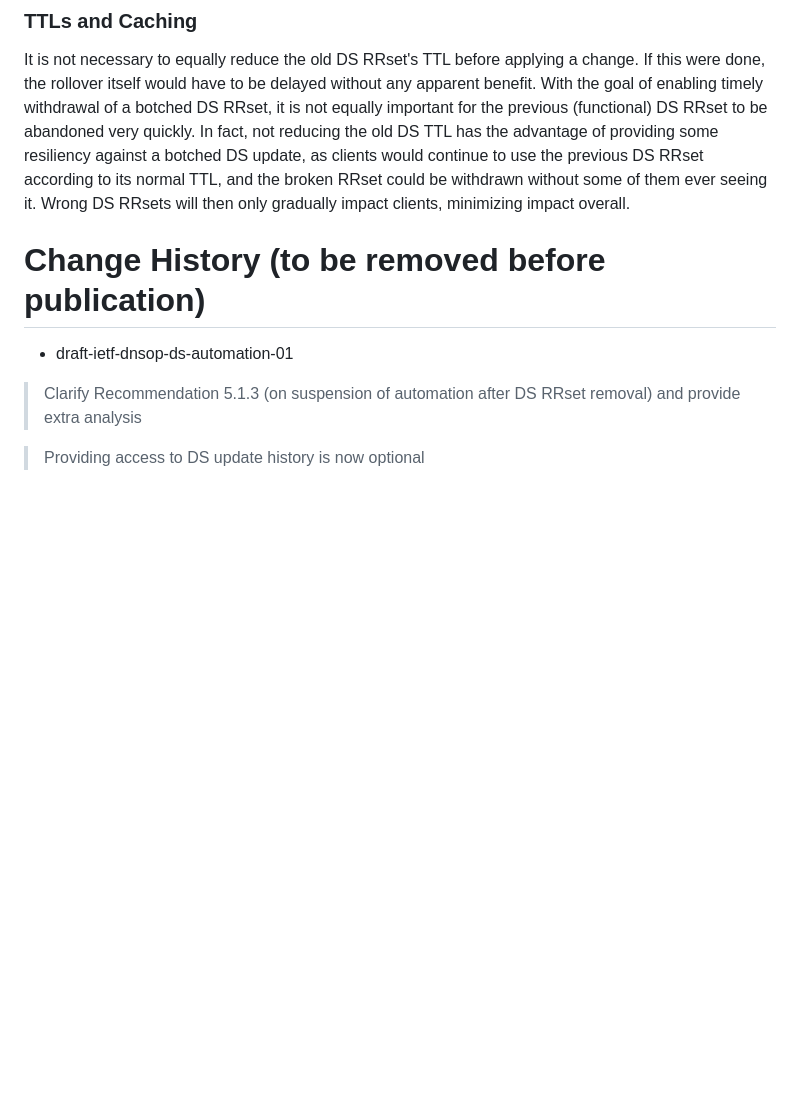
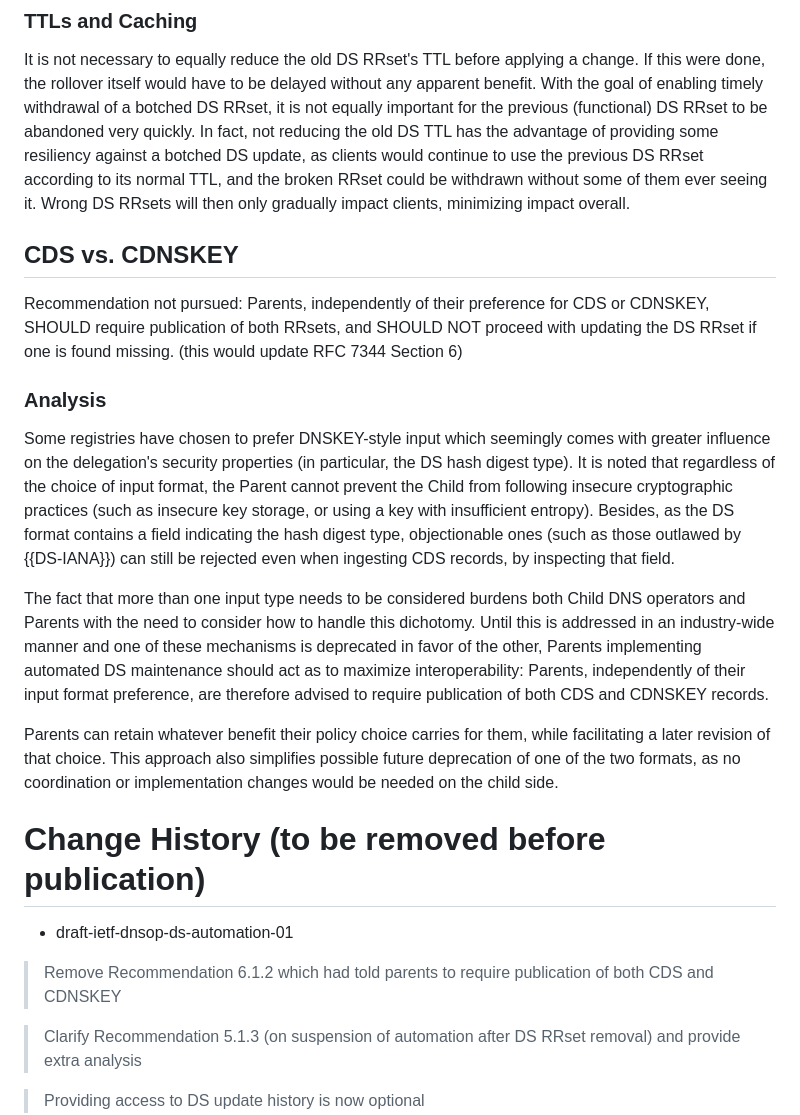
Before and after one commit to desec-io/draft-shetho-dnsop-ds-automation, a Markdown page: draft-ietf-dnsop-ds-automation.md, the part around one of its changes. GitHub-like rendering; blank space fills up the shorter version.

```diff
--- a/draft-ietf-dnsop-ds-automation.md
+++ b/draft-ietf-dnsop-ds-automation.md
@@ -432,10 +424,24 @@ TODO Paste all recommendations here
 
 It is not necessary to equally reduce the old DS RRset's TTL before applying a change. If this were done, the rollover itself would have to be delayed without any apparent benefit. With the goal of enabling timely withdrawal of a botched DS RRset, it is not equally important for the previous (functional) DS RRset to be abandoned very quickly. In fact, not reducing the old DS TTL has the advantage of providing some resiliency against a botched DS update, as clients would continue to use the previous DS RRset according to its normal TTL, and the broken RRset could be withdrawn without some of them ever seeing it. Wrong DS RRsets will then only gradually impact clients, minimizing impact overall.
 
+## CDS vs. CDNSKEY
+
+Recommendation not pursued: Parents, independently of their preference for CDS or CDNSKEY, SHOULD require publication of both RRsets, and SHOULD NOT proceed with updating the DS RRset if one is found missing. (this would update RFC 7344 Section 6)
+
+### Analysis
+
+Some registries have chosen to prefer DNSKEY-style input which seemingly comes with greater influence on the delegation's security properties (in particular, the DS hash digest type). It is noted that regardless of the choice of input format, the Parent cannot prevent the Child from following insecure cryptographic practices (such as insecure key storage, or using a key with insufficient entropy). Besides, as the DS format contains a field indicating the hash digest type, objectionable ones (such as those outlawed by {{DS-IANA}}) can still be rejected even when ingesting CDS records, by inspecting that field.
+
+The fact that more than one input type needs to be considered burdens both Child DNS operators and Parents with the need to consider how to handle this dichotomy. Until this is addressed in an industry-wide manner and one of these mechanisms is deprecated in favor of the other, Parents implementing automated DS maintenance should act as to maximize interoperability: Parents, independently of their input format preference, are therefore advised to require publication of both CDS and CDNSKEY records.
+
+Parents can retain whatever benefit their policy choice carries for them, while facilitating a later revision of that choice. This approach also simplifies possible future deprecation of one of the two formats, as no coordination or implementation changes would be needed on the child side.
+
 
 # Change History (to be removed before publication)
 
 * draft-ietf-dnsop-ds-automation-01
+
+> Remove Recommendation 6.1.2 which had told parents to require publication of both CDS and CDNSKEY
 
 > Clarify Recommendation 5.1.3 (on suspension of automation after DS RRset removal) and provide extra analysis
 
```
Also changed, not shown: other parts of draft-ietf-dnsop-ds-automation.md (+6 -14 lines).
